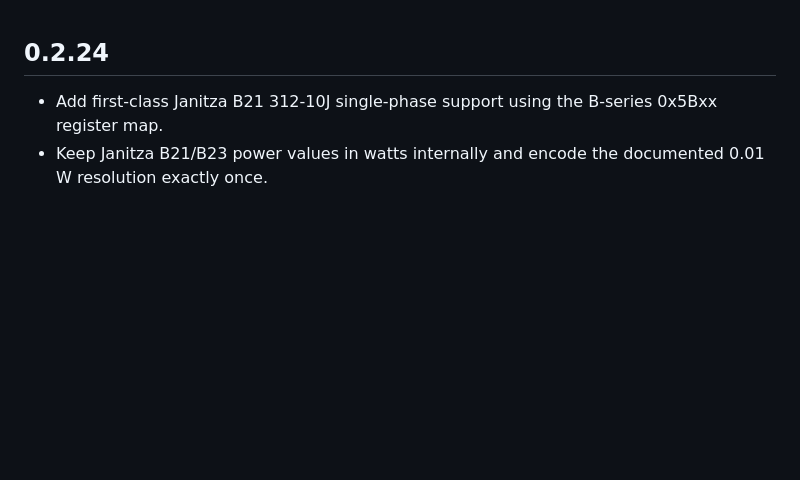
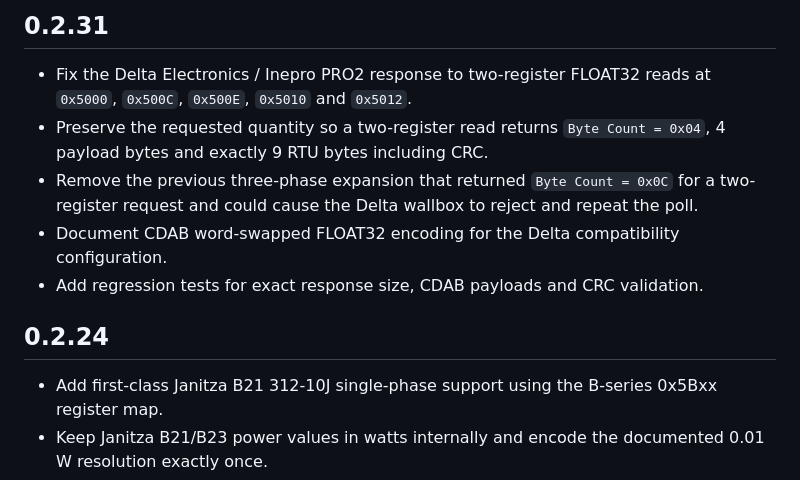
Before and after one commit to romulocintra/bmw_wallboxproxy, a Markdown page: bmw_wallboxproxy/CHANGELOG.md, the part around the change. Drawn GitHub-style; blank space fills up the shorter version.

Commit message:
docs: add Delta response sizing fix to changelog

```diff
--- a/bmw_wallboxproxy/CHANGELOG.md
+++ b/bmw_wallboxproxy/CHANGELOG.md
@@ -1,3 +1,11 @@
+## 0.2.31
+
+- Fix the Delta Electronics / Inepro PRO2 response to two-register FLOAT32 reads at `0x5000`, `0x500C`, `0x500E`, `0x5010` and `0x5012`.
+- Preserve the requested quantity so a two-register read returns `Byte Count = 0x04`, 4 payload bytes and exactly 9 RTU bytes including CRC.
+- Remove the previous three-phase expansion that returned `Byte Count = 0x0C` for a two-register request and could cause the Delta wallbox to reject and repeat the poll.
+- Document CDAB word-swapped FLOAT32 encoding for the Delta compatibility configuration.
+- Add regression tests for exact response size, CDAB payloads and CRC validation.
+
 ## 0.2.24
 
 - Add first-class Janitza B21 312-10J single-phase support using the B-series 0x5Bxx register map.
```
